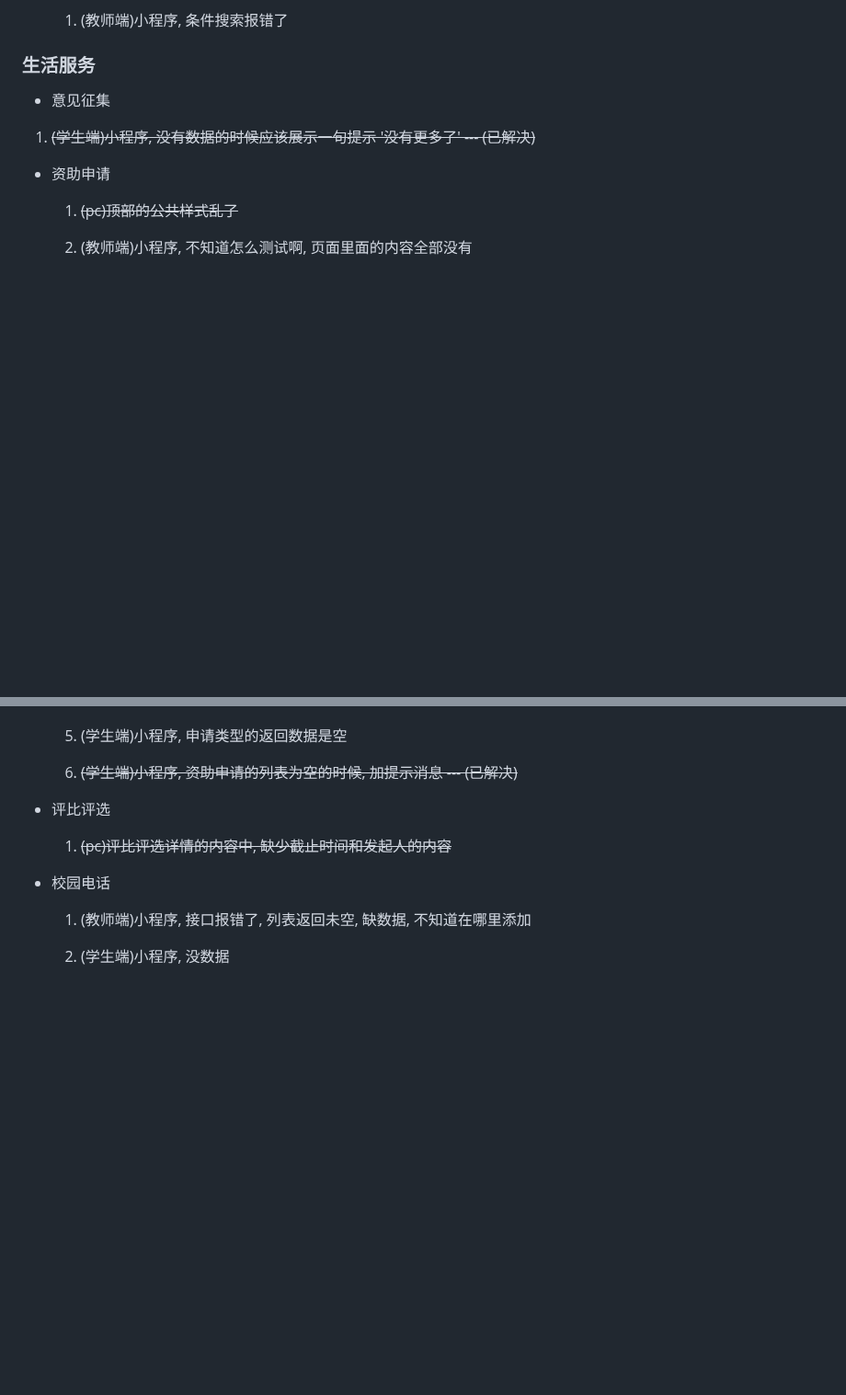
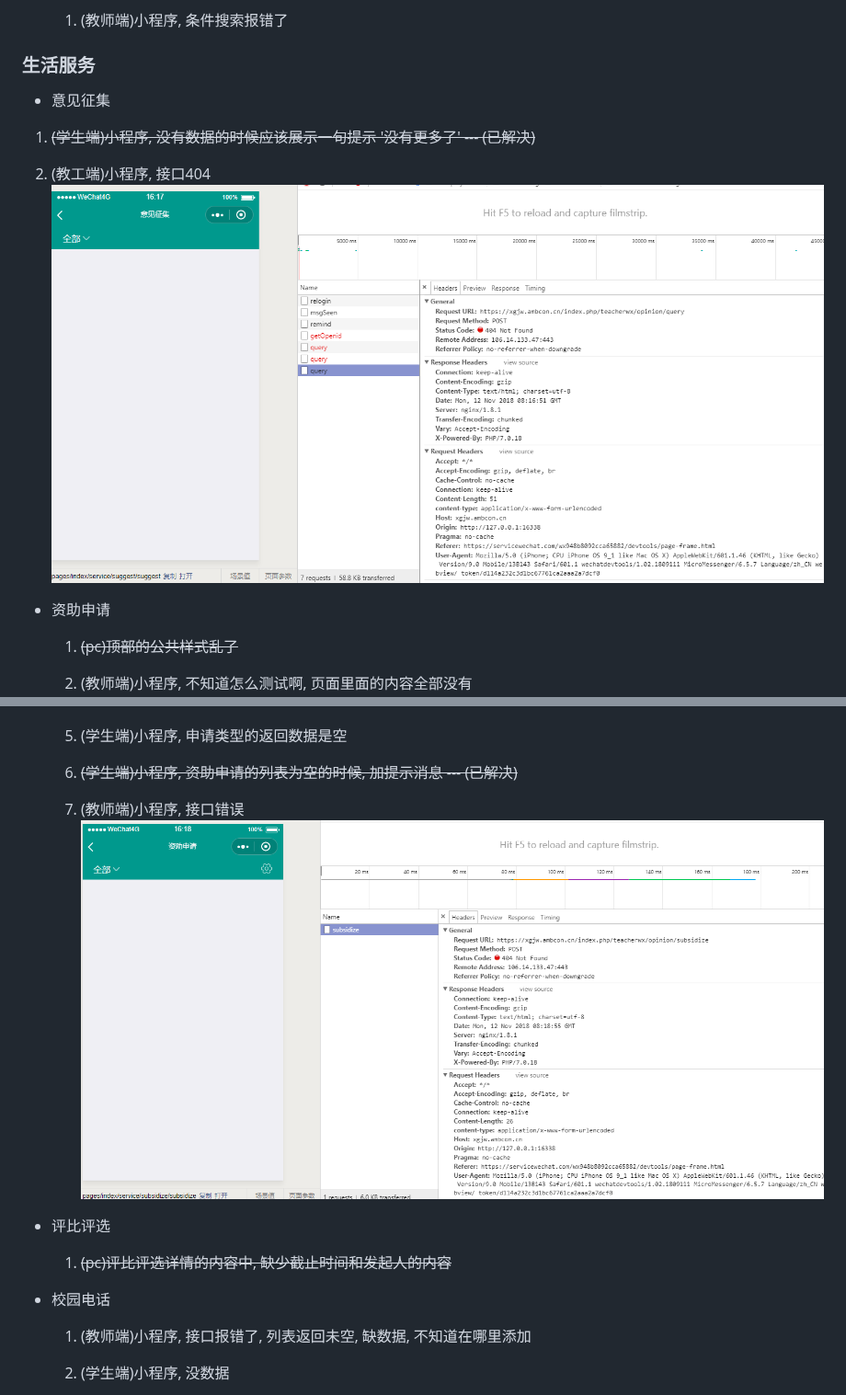
Before and after one commit to stack-wuh/xuegongbaoDocs, a Markdown page: 2018.11.12.md, 2 parts joined by grey strips. Shown at 92% size. Rendered like a GitHub page; pictures changed too: imgs/2018-11-12/2-1.jpg (added), imgs/2018-11-12/2-2.jpg (added); blank space fills up the shorter version.

Commit message:
2018-11-12-[update][更新了开发文档]

```diff
--- a/2018.11.12.md
+++ b/2018.11.12.md
@@ -53,6 +53,10 @@
 
  1. ~~(学生端)小程序, 没有数据的时候应该展示一句提示 '没有更多了' --- (已解决)~~
 
+ 2. (教工端)小程序, 接口404
+ ![意见征集](/imgs/2018-11-12/2-1.jpg)
+
+
 
 + 资助申请
 
@@ -69,6 +73,10 @@
   5. (学生端)小程序, 申请类型的返回数据是空
 
   6. ~~(学生端)小程序, 资助申请的列表为空的时候, 加提示消息 --- (已解决)~~
+
+  7. (教师端)小程序, 接口错误
+  ![自助申请](/imgs/2018-11-12/2-2.jpg)
+
 
 
 + 评比评选
```
